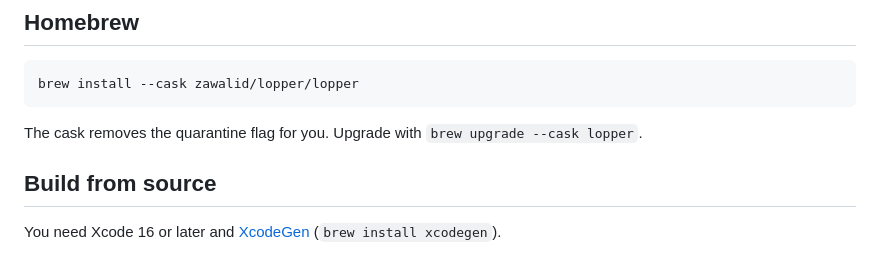
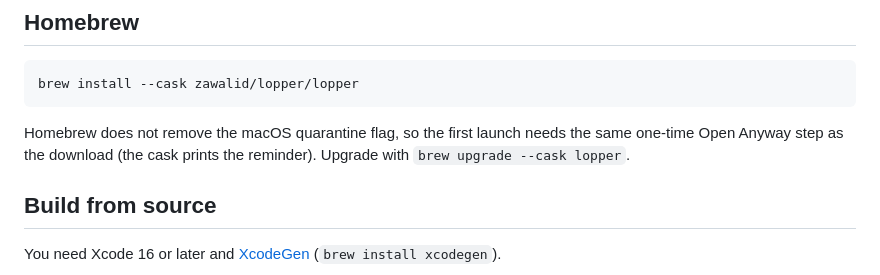
Before and after one commit to Zawalid/Lopper, a Markdown page: docs/install.md, the part around the change. GitHub-like rendering.

````diff
--- a/docs/install.md
+++ b/docs/install.md
@@ -42,7 +42,8 @@ Lopper is open source, so you can also read exactly what it does or build it you
 brew install --cask zawalid/lopper/lopper
 ```
 
-The cask removes the quarantine flag for you. Upgrade with `brew upgrade --cask lopper`.
+Homebrew does not remove the macOS quarantine flag, so the first launch needs the same one-time Open Anyway step as the
+download (the cask prints the reminder). Upgrade with `brew upgrade --cask lopper`.
 
 ## Build from source
 
````
Also changed, not shown: README.md (+1 -1 lines).
